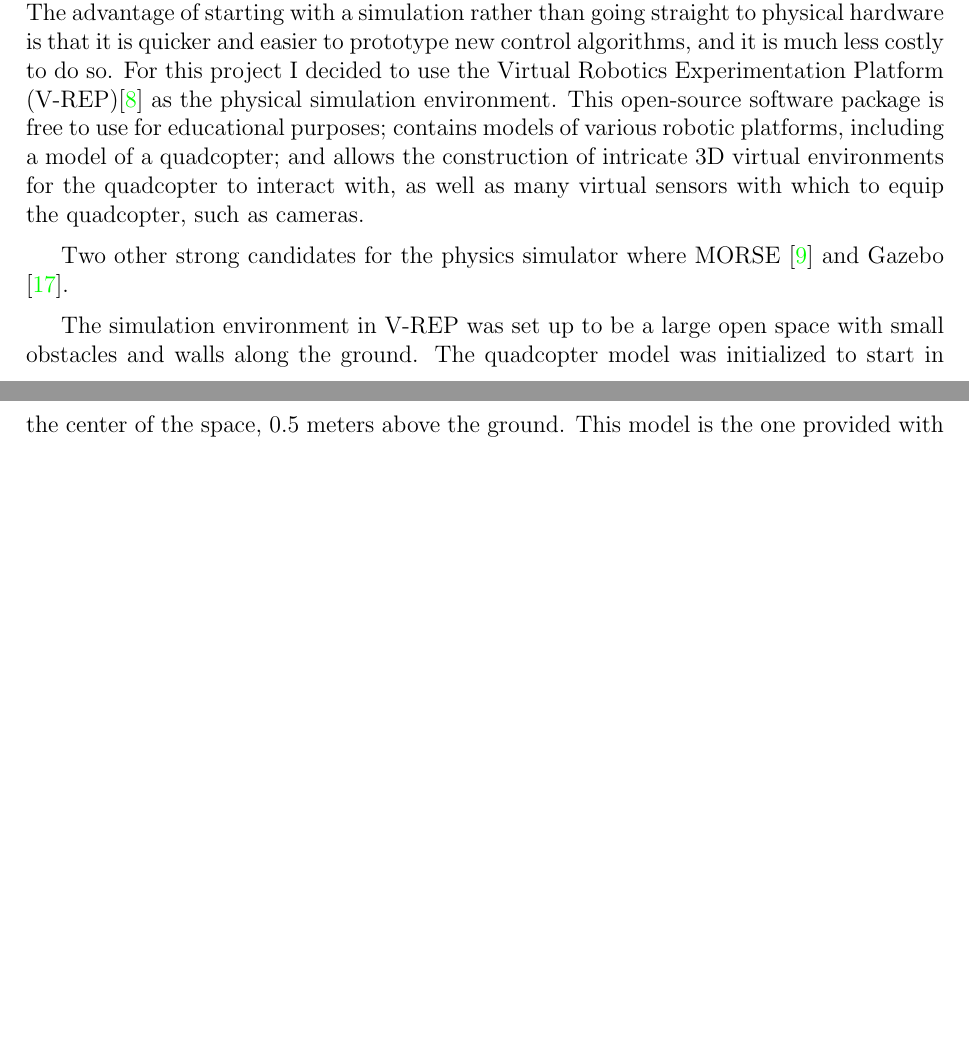
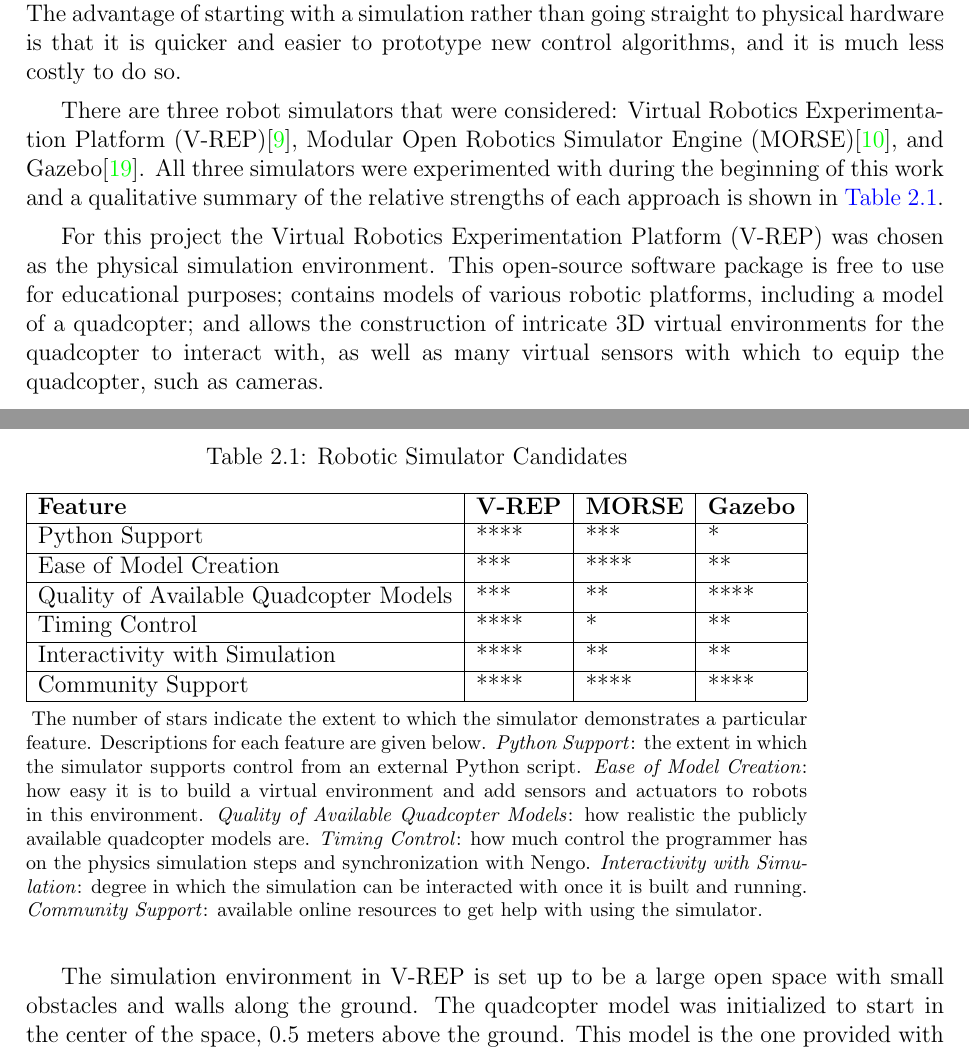
Before and after one commit to bjkomer/masters-thesis, a LaTeX thesis (thesis.tex): two parts of pages 19 and 20 of 58, joined at a grey line, cut so that both start at the same text, the shorter picture padded with empty space. Compiled offline with pdfLaTeX.

Commit message:
expanding on a few sections

```diff
--- a/thesis.tex
+++ b/thesis.tex
@@ -177,6 +177,9 @@
 % Allow multi-references
 \usepackage{cleveref}
 
+% Allow descriptions under tables
+\usepackage[flushleft]{threeparttable}
+
 % Include a Glossary
 %\usepackage[acronym]{glossaries}
 
@@ -544,18 +547,49 @@ Expanding \eqref{eq:rotation} and setting the equation in terms of angular accel
 
 The quadcopter model was validated and tested using a computer simulation environment.
 The advantage of starting with a simulation rather than going straight to physical hardware is that it is quicker and easier to prototype new control algorithms, and it is much less costly to do so.
-For this project I decided to use the Virtual Robotics Experimentation Platform (V-REP)\cite{vrep} as the physical simulation environment.
+
+There are three robot simulators that were considered: Virtual Robotics Experimentation Platform (V-REP)\cite{vrep}, Modular Open Robotics Simulator Engine (MORSE)\cite{echeverria2011modular}, and Gazebo\cite{koenig2004design}. All three simulators were experimented with during the beginning of this work and a qualitative summary of the relative strengths of each approach is shown in \autoref{table:robot_simulators}.
+
+%TODO fix up alignment of this table, and possibly put the description text into the actual body
+\begin{table}
+\begin{threeparttable}
+\caption{Robotic Simulator Candidates} \label{table:robot_simulators}
+%\begin{center}
+\begin{tabular}{| l | l | l | l |}
+\hline
+\textbf{Feature} & \textbf{V-REP} & \textbf{MORSE} & \textbf{Gazebo} \\ \hline
+Python Support & **** & *** & * \\ \hline
+Ease of Model Creation & *** & **** & ** \\ \hline
+Quality of Available Quadcopter Models & *** & ** & **** \\ \hline
+Timing Control & **** & * & ** \\ \hline
+Interactivity with Simulation & **** & ** & ** \\ \hline
+Community Support & **** & **** & **** \\ \hline
+\end{tabular}
+\begin{tablenotes}
+\footnotesize
+\item The number of stars indicate the extent to which the simulator demonstrates a particular feature.
+Descriptions for each feature are given below.
+\textit{Python Support}: the extent in which the simulator supports control from an external Python script.
+\textit{Ease of Model Creation}: how easy it is to build a virtual environment and add sensors and actuators to robots in this environment.
+\textit{Quality of Available Quadcopter Models}: how realistic the publicly available quadcopter models are.
+\textit{Timing Control}: how much control the programmer has on the physics simulation steps and synchronization with Nengo.
+\textit{Interactivity with Simulation}: degree in which the simulation can be interacted with once it is built and running.
+\textit{Community Support}: available online resources to get help with using the simulator.
+\end{tablenotes}
+%\end{center}
+\end{threeparttable}
+\end{table}
+
+For this project the Virtual Robotics Experimentation Platform (V-REP) was chosen as the physical simulation environment.
 This open-source software package is free to use for educational purposes;
 contains models of various robotic platforms, including a model of a quadcopter;
 and allows the construction of intricate 3D virtual environments for the quadcopter to interact with, as well as many virtual sensors with which to equip the quadcopter, such as cameras.
 
-%[possible bit about choosing the simulator]
-Two other strong candidates for the physics simulator where MORSE \cite{echeverria2011modular} and Gazebo \cite{koenig2004design}.
-%TODO [continue with a little blurb about them and why they were not chosen, and reference the comparison table]
+
 
 %[possible table comparing V-REP/MORSE/Gazebo with pros and cons of each]
 
-The simulation environment in V-REP was set up to be a large open space with small obstacles and walls along the ground.
+The simulation environment in V-REP is set up to be a large open space with small obstacles and walls along the ground.
 The quadcopter model was initialized to start in the center of the space, 0.5 meters above the ground.
 This model is the one provided with the V-REP software courtesy of Eric Rohmer and Lyall Randell.
 The quadcopter's target is a small semi-transparent green sphere. The goal of the control system is to make the quadcopter move to the target's location with the target's orientation.
```
Also changed, not shown: thesis.bib (+12 -0 lines), thesis.tex (28 more changed lines).
